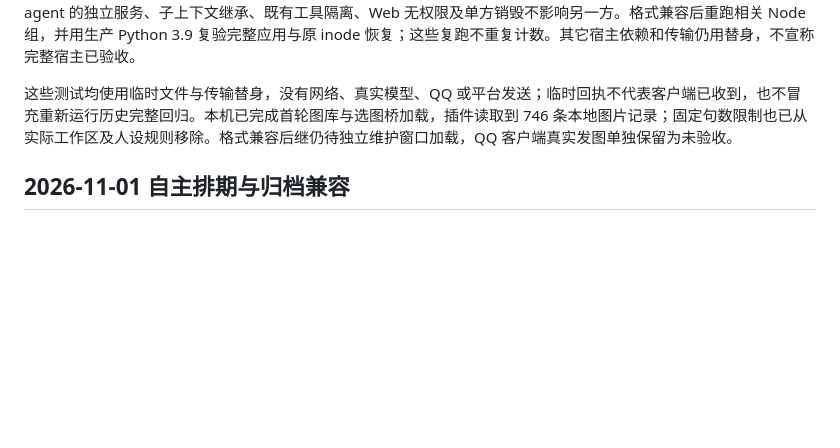
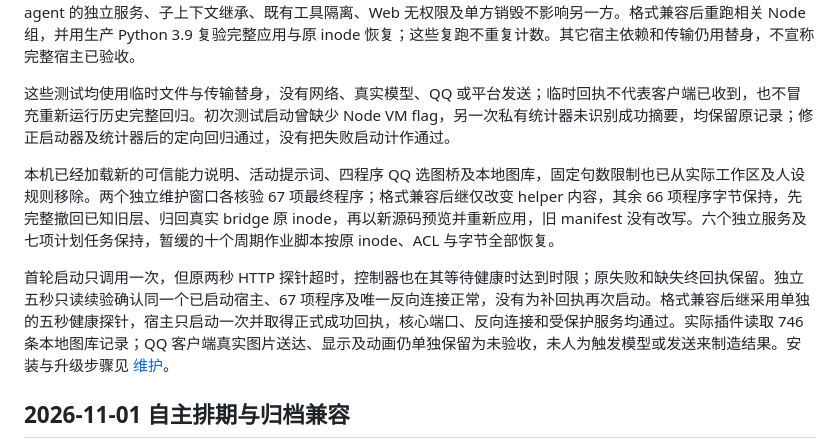
Before and after one commit to bamboosir1109/dsh-lanya, a Markdown page: docs/DEVLOG.md, the part around the change. Rendered like a GitHub page; blank space fills up the shorter version.

Commit message:
docs: record QQ expression deployment and verification

```diff
--- a/docs/DEVLOG.md
+++ b/docs/DEVLOG.md
@@ -20,7 +20,11 @@
 
 本轮定向回归按不同测试统计，共 30 项 Python、80 项 Node 通过，均零跳过。Python 分别为可信能力说明 18 项、独立补丁 10 项及打包检查 2 项；补丁回归使用临时构建的实际历史安装链，覆盖应用、恢复、缺失原件、旧字节但新文件身份及未来源码不可用等边界，打包组只验证离线产物与许可文件。Node 分别为既有 QQ 路径 62 项、真实选择器与媒体围栏 9 项、原生注册／Web／多库及 SDK 隔离 8 项，以及错标格式 1 项。媒体组执行实际选择器、OneBot 文件围栏、工具、内容出口和持久发送票；注册组执行转换后的原生工具及采样函数，另用实际 Cordis 与 Cosmokit 验证两个 agent 的独立服务、子上下文继承、既有工具隔离、Web 无权限及单方销毁不影响另一方。格式兼容后重跑相关 Node 组，并用生产 Python 3.9 复验完整应用与原 inode 恢复；这些复跑不重复计数。其它宿主依赖和传输仍用替身，不宣称完整宿主已验收。
 
-这些测试均使用临时文件与传输替身，没有网络、真实模型、QQ 或平台发送；临时回执不代表客户端已收到，也不冒充重新运行历史完整回归。本机已完成首轮图库与选图桥加载，插件读取到 746 条本地图片记录；固定句数限制也已从实际工作区及人设规则移除。格式兼容后继仍待独立维护窗口加载，QQ 客户端真实发图单独保留为未验收。
+这些测试均使用临时文件与传输替身，没有网络、真实模型、QQ 或平台发送；临时回执不代表客户端已收到，也不冒充重新运行历史完整回归。初次测试启动曾缺少 Node VM flag，另一次私有统计器未识别成功摘要，均保留原记录；修正启动器及统计器后的定向回归通过，没有把失败启动计作通过。
+
+本机已经加载新的可信能力说明、活动提示词、四程序 QQ 选图桥及本地图库，固定句数限制也已从实际工作区及人设规则移除。两个独立维护窗口各核验 67 项最终程序；格式兼容后继仅改变 helper 内容，其余 66 项程序字节保持，先完整撤回已知旧层、归回真实 bridge 原 inode，再以新源码预览并重新应用，旧 manifest 没有改写。六个独立服务及七项计划任务保持，暂缓的十个周期作业脚本按原 inode、ACL 与字节全部恢复。
+
+首轮启动只调用一次，但原两秒 HTTP 探针超时，控制器也在其等待健康时达到时限；原失败和缺失终回执保留。独立五秒只读续验确认同一个已启动宿主、67 项程序及唯一反向连接正常，没有为补回执再次启动。格式兼容后继采用单独的五秒健康探针，宿主只启动一次并取得正式成功回执，核心端口、反向连接和受保护服务均通过。实际插件读取 746 条本地图库记录；QQ 客户端真实图片送达、显示及动画仍单独保留为未验收，未人为触发模型或发送来制造结果。安装与升级步骤见 [维护](MAINTENANCE.md#qq-表情选图补丁)。
 
 ## 2026-11-01 自主排期与归档兼容
 
```
